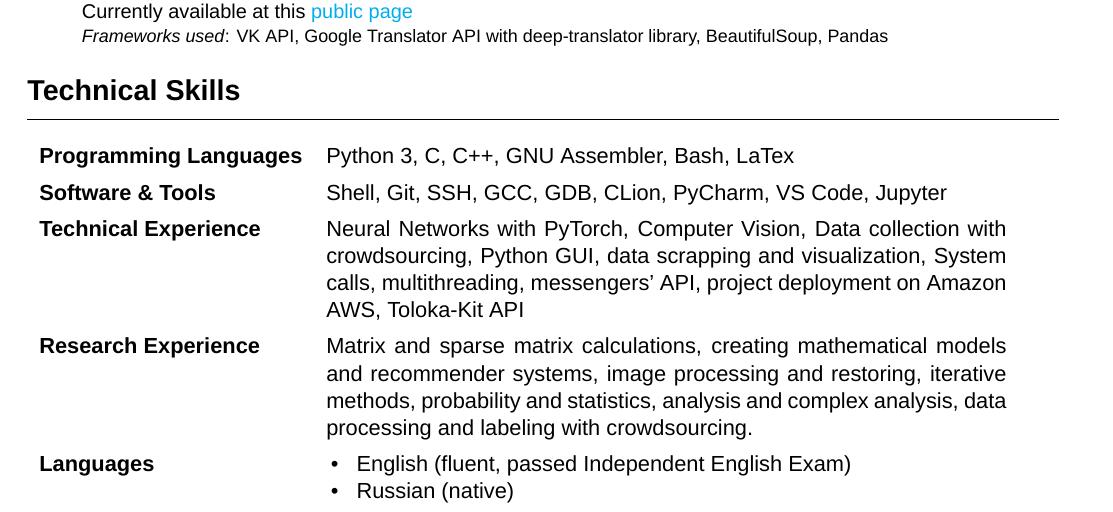
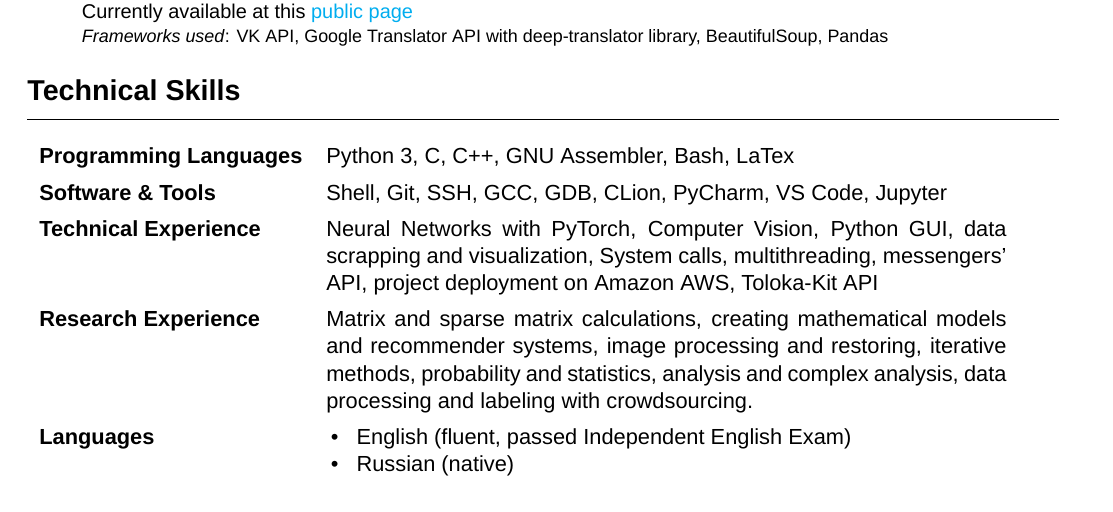
Before and after one commit to wwwwwert/resume, a LaTeX CV (resume.tex): part of the page, cut so that both start at the same text. Compiled offline with XeLaTeX; a missing font is replaced by an installed copy or a similar font.

Commit message:
resume edited

```diff
--- a/resume.tex
+++ b/resume.tex
@@ -92,7 +92,7 @@
 \begin{tabular}{ l p{12cm}l }
     \textbf{Programming Languages} & Python 3, C, C++, GNU Assembler, Bash, LaTex \\ [0.8ex]
     \textbf{Software \& Tools} & Shell, Git, SSH, GCC, GDB, CLion, PyCharm, VS Code, Jupyter \\ [0.8ex]
-    \textbf{Technical Experience} & Neural Networks with PyTorch, Computer Vision, Data collection with crowdsourcing, Python GUI,
+    \textbf{Technical Experience} & Neural Networks with PyTorch, Computer Vision, Python GUI,
     data scrapping and visualization, System calls, multithreading, messengers' API,
     project deployment on Amazon AWS, Toloka-Kit API \\ [0.8ex]
     \textbf{Research Experience} & Matrix and sparse matrix calculations, creating mathematical models and recommender systems,
```
Also changed, not shown: resume.pdf.
